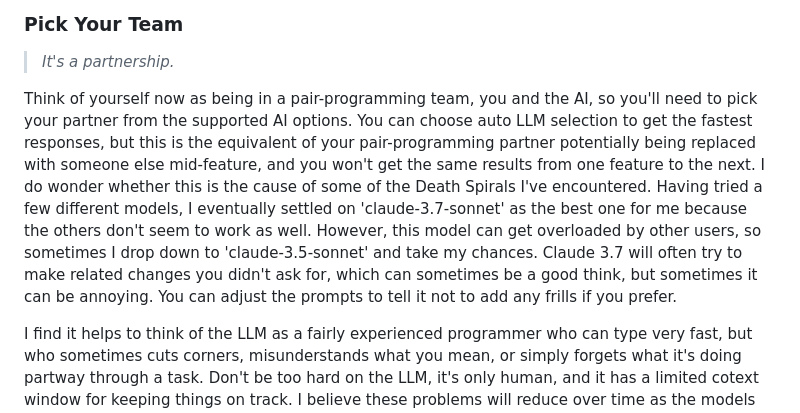
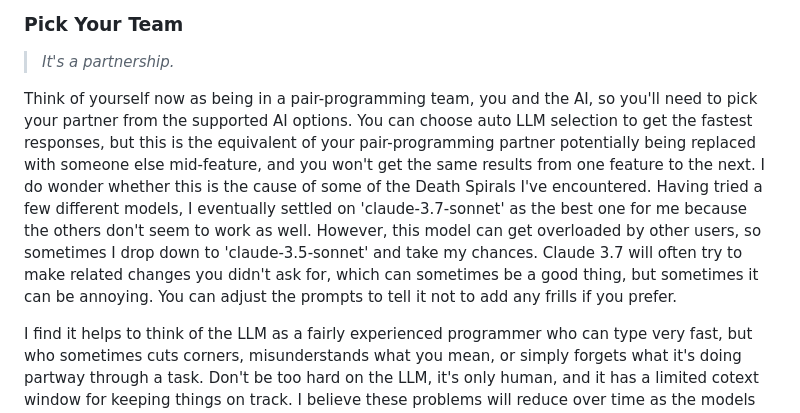
Before and after one commit to twalmsley/twalmsley.github.io, a Markdown page: blog5/ai-coding.md, the part around the change. Rendered like a GitHub page.

Commit message:
Fix typo

```diff
--- a/blog5/ai-coding.md
+++ b/blog5/ai-coding.md
@@ -101,7 +101,7 @@ Like humans, LLMs make mistakes and some LLMs are better than others at writing
 
 > _It's a partnership._
 
-Think of yourself now as being in a pair-programming team, you and the AI, so you'll need to pick your partner from the supported AI options. You can choose auto LLM selection to get the fastest responses, but this is the equivalent of your pair-programming partner potentially being replaced with someone else mid-feature, and you won't get the same results from one feature to the next. I do wonder whether this is the cause of some of the Death Spirals I've encountered. Having tried a few different models, I eventually settled on 'claude-3.7-sonnet' as the best one for me because the others don't seem to work as well. However, this model can get overloaded by other users, so sometimes I drop down to 'claude-3.5-sonnet' and take my chances. Claude 3.7 will often try to make related changes you didn't ask for, which can sometimes be a good think, but sometimes it can be annoying. You can adjust the prompts to tell it not to add any frills if you prefer.
+Think of yourself now as being in a pair-programming team, you and the AI, so you'll need to pick your partner from the supported AI options. You can choose auto LLM selection to get the fastest responses, but this is the equivalent of your pair-programming partner potentially being replaced with someone else mid-feature, and you won't get the same results from one feature to the next. I do wonder whether this is the cause of some of the Death Spirals I've encountered. Having tried a few different models, I eventually settled on 'claude-3.7-sonnet' as the best one for me because the others don't seem to work as well. However, this model can get overloaded by other users, so sometimes I drop down to 'claude-3.5-sonnet' and take my chances. Claude 3.7 will often try to make related changes you didn't ask for, which can sometimes be a good thing, but sometimes it can be annoying. You can adjust the prompts to tell it not to add any frills if you prefer.
 
 I find it helps to think of the LLM as a fairly experienced programmer who can type very fast, but who sometimes cuts corners, misunderstands what you mean, or simply forgets what it's doing partway through a task. Don't be too hard on the LLM, it's only human, and it has a limited cotext window for keeping things on track. I believe these problems will reduce over time as the models are improved.
 
```
